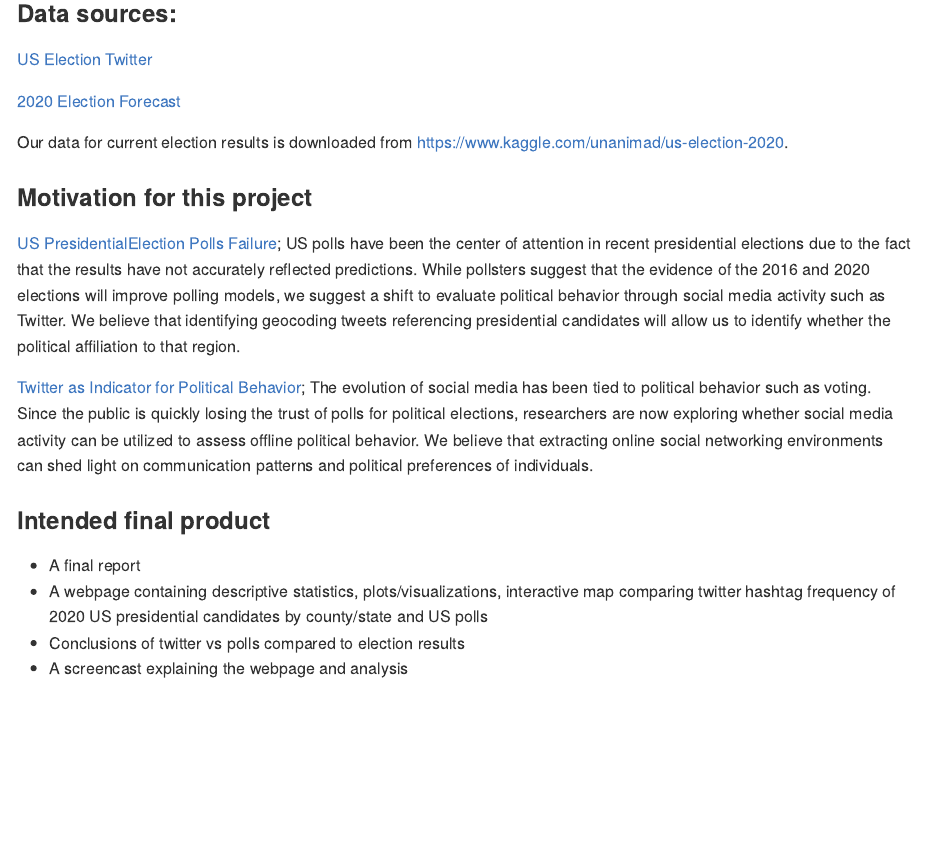
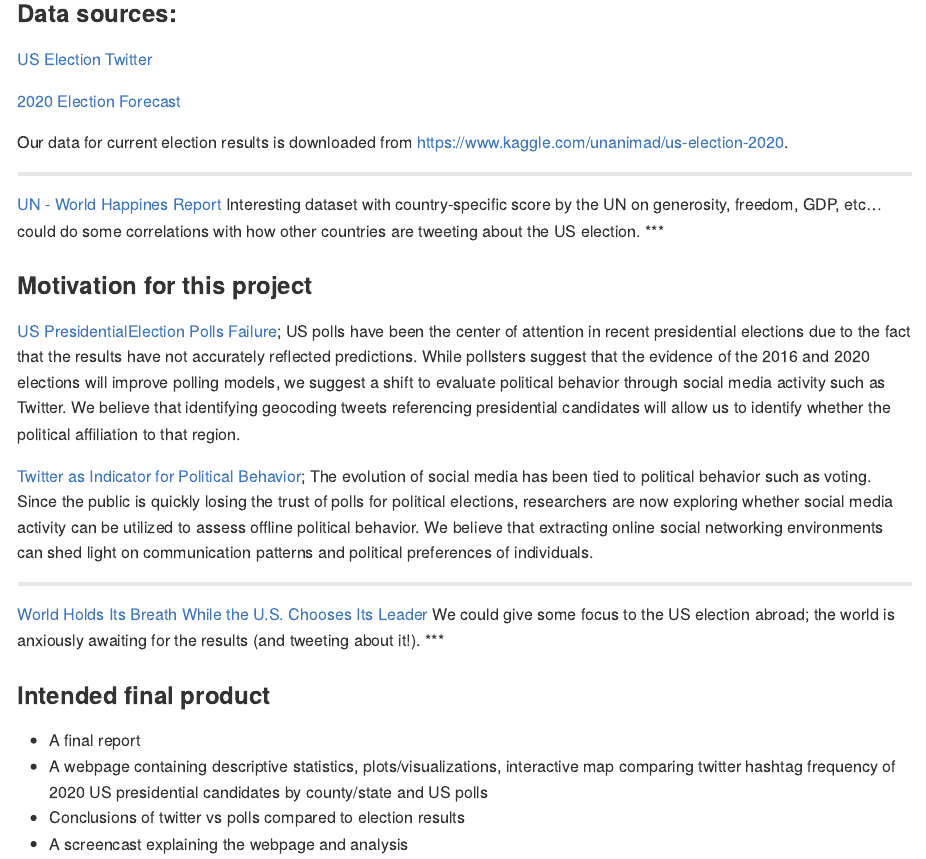
Before and after one commit to aostropolets/p8105_fp, an R Markdown document (fp.Rmd): the page in a window 1100 px wide, from 380 px down. The pictures show the output file fp.md that the author committed with the source, drawn offline in the style of GitHub.

Commit message:
Thank you for doing all that! added a small idea... feel free to ditch it

```diff
--- a/fp.Rmd
+++ b/fp.Rmd
@@ -18,12 +18,16 @@ knitr::opts_chunk$set(echo = TRUE)
 
 ### Data sources:
 
-[US Election Twitter ](https://www.kaggle.com/manchunhui/us-election-2020-tweets?select=hashtag_joebiden.csv)
+[US Election Twitter ](https://www.kaggle.com/manchunhui/us-election-2020-tweets)
 
 [2020 Election Forecast](https://github.com/fivethirtyeight/data/tree/master/election-forecasts-2020)
 
 Our data for current election results is downloaded from https://www.kaggle.com/unanimad/us-election-2020.
 
+***
+[UN - World Happines Report](https://www.kaggle.com/unsdsn/world-happiness?select=2019.csv)
+Interesting dataset with country-specific score by the UN on generosity, freedom, GDP, etc... could do some correlations with how other countries are tweeting about the US election.
+***
 
 ### Motivation for this project
 
@@ -31,6 +35,10 @@ Our data for current election results is downloaded from https://www.kaggle.com/
 
 [Twitter as Indicator for Political Behavior](https://journals.plos.org/plosone/article?id=10.1371/journal.pone.0079449); The evolution of social media has been tied to political behavior such as voting. Since the public is quickly losing the trust of polls for political elections, researchers are now exploring whether social media activity can be utilized to assess offline political behavior. We believe that extracting online social networking environments can shed light on communication patterns and political preferences of individuals.
 
+***
+[World Holds Its Breath While the U.S. Chooses Its Leader](https://www.nytimes.com/2020/10/31/world/middleeast/world-us-election-response.html)
+We could give some focus to the US election abroad; the world is anxiously awaiting for the results (and tweeting about it!).
+***
 
 ### Intended final product
 
```
Also changed, not shown: fp.md.
